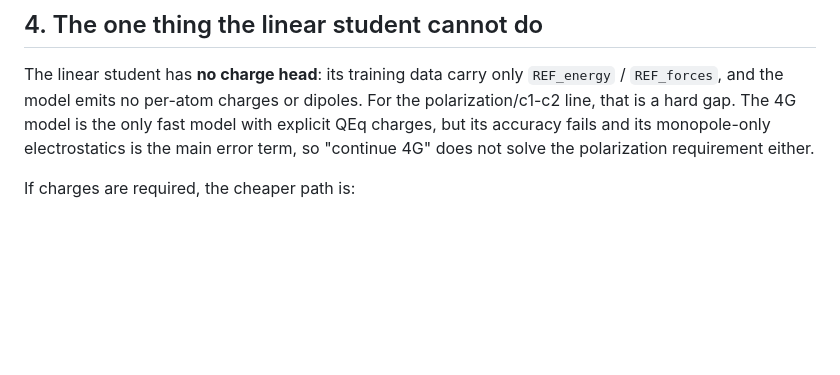
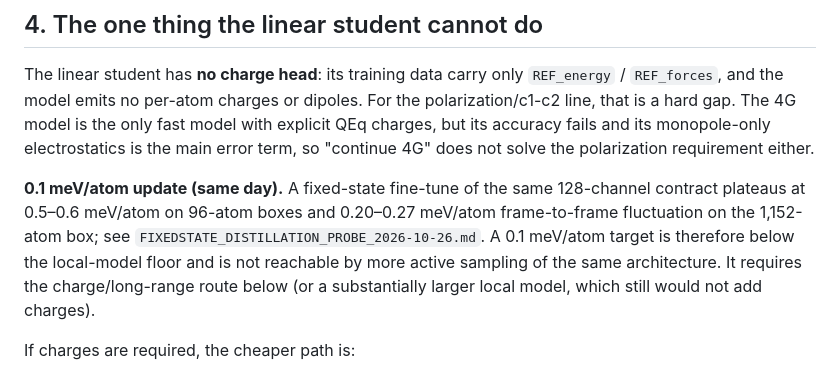
Before and after one commit to Yong-Q/symmetrix-polar, a Markdown page: docs/results/MODEL_ROUTE_DECISION_2026-10-26.md, the part around the change. Drawn GitHub-style; blank space fills up the shorter version.

```diff
--- a/docs/results/MODEL_ROUTE_DECISION_2026-10-26.md
+++ b/docs/results/MODEL_ROUTE_DECISION_2026-10-26.md
@@ -80,6 +80,15 @@ the only fast model with explicit QEq charges, but its accuracy fails and its
 monopole-only electrostatics is the main error term, so "continue 4G" does not
 solve the polarization requirement either.
 
+**0.1 meV/atom update (same day).** A fixed-state fine-tune of the same
+128-channel contract plateaus at 0.5–0.6 meV/atom on 96-atom boxes and
+0.20–0.27 meV/atom frame-to-frame fluctuation on the 1,152-atom box; see
+`FIXEDSTATE_DISTILLATION_PROBE_2026-10-26.md`. A 0.1 meV/atom target is
+therefore below the local-model floor and is not reachable by more active
+sampling of the same architecture. It requires the charge/long-range route
+below (or a substantially larger local model, which still would not add
+charges).
+
 If charges are required, the cheaper path is:
 
 1. add a per-atom charge head to the already-accurate linear backbone;
```
Also changed, not shown: docs/results/FIXEDSTATE_DISTILLATION_PROBE_2026-10-26.md (added, +93 -0 lines), docs/results/figures/ENERGY_OFFSET_AUDIT_2026-10-26.png (added), docs/results/figures/FIXEDSTATE_PROBE_2026-10-26.png (added).
